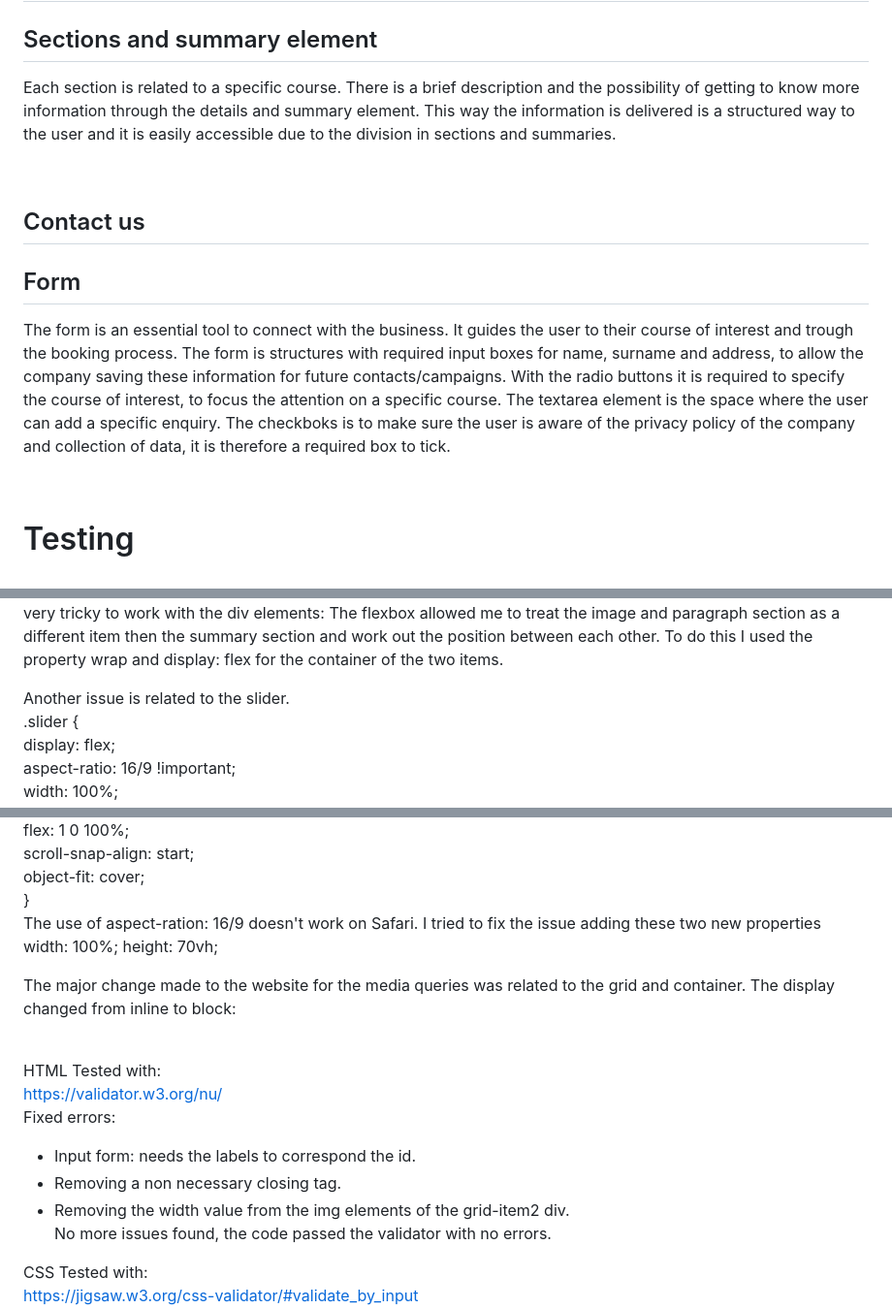
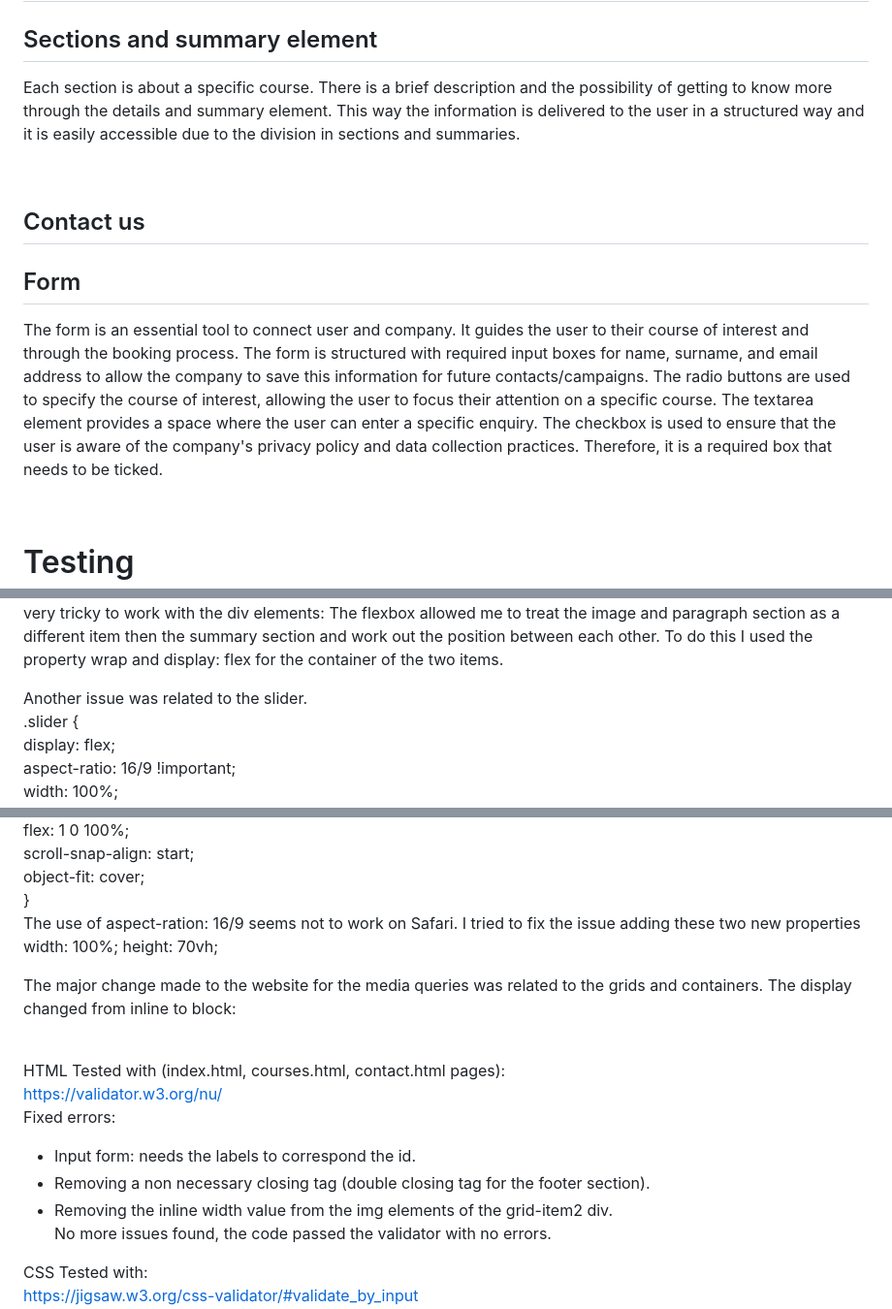
Before and after one commit to MidoriSusanna/DaisyColours, a Markdown page: README.md, 3 parts joined by grey strips. Shown at 97% size. Drawn GitHub-style.

```diff
--- a/README.md
+++ b/README.md
@@ -37,12 +38,12 @@ The contact us page is a useful tool for the user to get quickly in touch with t
 
 <h2>Course Page</h2>
 <h2>Sections and summary element</h2>
-<p>Each section is related to a specific course. There is a brief description and the possibility of getting to know more information through the details and summary element. This way the information is delivered is a structured way to the user and it is easily accessible due to the division in sections and summaries.</p>
+<p>Each section is about a specific course. There is a brief description and the possibility of getting to know more through the details and summary element. This way the information is delivered to the user in a structured way and it is easily accessible due to the division in sections and summaries.</p>
 <image src="./assets/images/summaries-readme.png"><br>
 
 <h2>Contact us</h2>
 <h2>Form</h2>
-<p>The form is an essential tool to connect with the business. It guides the user to their course of interest and trough the booking process. The form is structures with required input boxes for name, surname and address, to allow the company saving these information for future contacts/campaigns. With the radio buttons it is required to specify the course of interest, to focus the attention on a specific course. The textarea element is the space where the user can add a specific enquiry. The checkboks is to make sure the user is aware of the privacy policy of the company and collection of data, it is therefore a required box to tick.</p>
+<p>The form is an essential tool to connect user and company. It guides the user to their course of interest and through the booking process. The form is structured with required input boxes for name, surname, and email address to allow the company to save this information for future contacts/campaigns. The radio buttons are used to specify the course of interest, allowing the user to focus their attention on a specific course. The textarea element provides a space where the user can enter a specific enquiry. The checkbox is used to ensure that the user is aware of the company's privacy policy and data collection practices. Therefore, it is a required box that needs to be ticked. </p>
 <image src="./assets/images/form-readme.png"><br>
 
 <h1>Testing</h1>
@@ -56,7 +57,7 @@ The contact us page is a useful tool for the user to get quickly in touch with t
 <image src="./assets/images/float-property2.png">
 The flexbox allowed me to treat the image and paragraph section as a different item then the summary section and work out the position between each other. To do this I used the property wrap and display: flex for the container of the two items.
 </p>
-<p>Another issue is related to the slider. <br>
+<p>Another issue was related to the slider. <br>
 .slider { <br>
     display: flex; <br>
     aspect-ratio: 16/9 !important; <br>
@@ -73,17 +74,17 @@ The flexbox allowed me to treat the image and paragraph section as a different i
     scroll-snap-align: start; <br>
     object-fit: cover; <br>
 } <br>
-The use of aspect-ration: 16/9 doesn't work on Safari. I tried to fix the issue adding these two new properties width: 100%; height: 70vh; <br>
+The use of aspect-ration: 16/9 seems not to work on Safari. I tried to fix the issue adding these two new properties width: 100%; height: 70vh; <br>
 
-The major change made to the website for the media queries was related to the grid and container. The display changed from inline to block: <br>
+The major change made to the website for the media queries was related to the grids and containers. The display changed from inline to block: <br>
 <image src="./assets/images/display-block.png"><br>
 
-HTML Tested with:<br>
+HTML Tested with (index.html, courses.html, contact.html pages):<br>
 https://validator.w3.org/nu/ <br>
 Fixed errors:<br>
 - Input form: needs the labels to correspond the id.<br>
-- Removing a non necessary closing tag.<br>
-- Removing the width value from the img elements of the grid-item2 div. <br>
+- Removing a non necessary closing tag (double closing tag for the footer section).<br>
+- Removing the inline width value from the img elements of the grid-item2 div. <br>
 No more issues found, the code passed the validator with no errors.<br>
 
 CSS Tested with:<br>
```
Also changed, not shown: other parts of README.md (+14 -13 lines).
